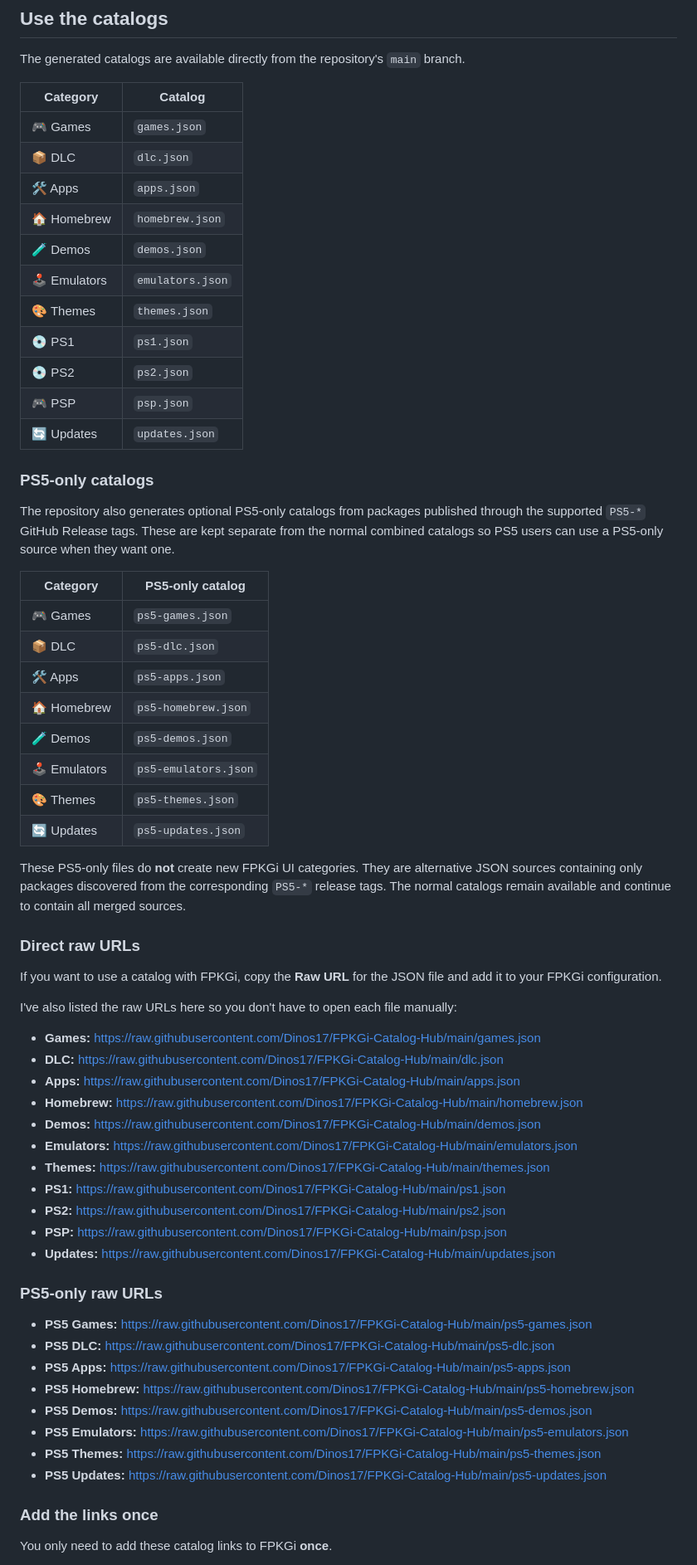
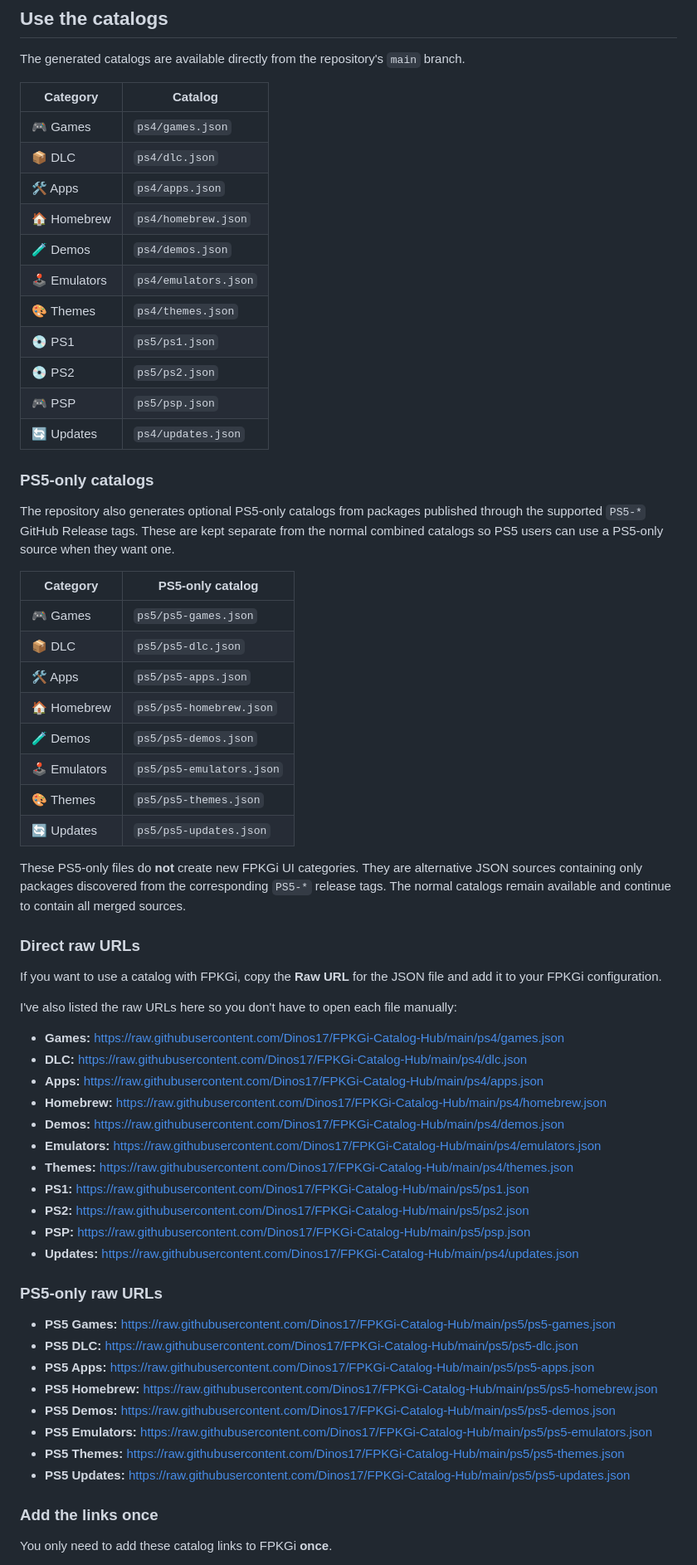
Before and after one commit to Dinos17/FPKGi-Catalog-Hub, a Markdown page: README.md, the part around one of its changes. Shown at 83% size. Rendered like a GitHub page.

Commit message:
Update README catalog paths

```diff
--- a/README.md
+++ b/README.md
@@ -233,17 +233,17 @@ The generated catalogs are available directly from the repository's `main` branc
 
 | Category | Catalog |
 |---|---|
-| 🎮 Games | `games.json` |
-| 📦 DLC | `dlc.json` |
-| 🛠️ Apps | `apps.json` |
-| 🏠 Homebrew | `homebrew.json` |
-| 🧪 Demos | `demos.json` |
-| 🕹️ Emulators | `emulators.json` |
-| 🎨 Themes | `themes.json` |
-| 💿 PS1 | `ps1.json` |
-| 💿 PS2 | `ps2.json` |
-| 🎮 PSP | `psp.json` |
-| 🔄 Updates | `updates.json` |
+| 🎮 Games | `ps4/games.json` |
+| 📦 DLC | `ps4/dlc.json` |
+| 🛠️ Apps | `ps4/apps.json` |
+| 🏠 Homebrew | `ps4/homebrew.json` |
+| 🧪 Demos | `ps4/demos.json` |
+| 🕹️ Emulators | `ps4/emulators.json` |
+| 🎨 Themes | `ps4/themes.json` |
+| 💿 PS1 | `ps5/ps1.json` |
+| 💿 PS2 | `ps5/ps2.json` |
+| 🎮 PSP | `ps5/psp.json` |
+| 🔄 Updates | `ps4/updates.json` |
 
 ### PS5-only catalogs
 
@@ -251,14 +251,14 @@ The repository also generates optional PS5-only catalogs from packages published
 
 | Category | PS5-only catalog |
 |---|---|
-| 🎮 Games | `ps5-games.json` |
-| 📦 DLC | `ps5-dlc.json` |
-| 🛠️ Apps | `ps5-apps.json` |
-| 🏠 Homebrew | `ps5-homebrew.json` |
-| 🧪 Demos | `ps5-demos.json` |
-| 🕹️ Emulators | `ps5-emulators.json` |
-| 🎨 Themes | `ps5-themes.json` |
-| 🔄 Updates | `ps5-updates.json` |
+| 🎮 Games | `ps5/ps5-games.json` |
+| 📦 DLC | `ps5/ps5-dlc.json` |
+| 🛠️ Apps | `ps5/ps5-apps.json` |
+| 🏠 Homebrew | `ps5/ps5-homebrew.json` |
+| 🧪 Demos | `ps5/ps5-demos.json` |
+| 🕹️ Emulators | `ps5/ps5-emulators.json` |
+| 🎨 Themes | `ps5/ps5-themes.json` |
+| 🔄 Updates | `ps5/ps5-updates.json` |
 
 These PS5-only files do **not** create new FPKGi UI categories. They are alternative JSON sources containing only packages discovered from the corresponding `PS5-*` release tags. The normal catalogs remain available and continue to contain all merged sources.
 
@@ -268,28 +268,28 @@ If you want to use a catalog with FPKGi, copy the **Raw URL** for the JSON file
 
 I've also listed the raw URLs here so you don't have to open each file manually:
 
-- **Games:** https://raw.githubusercontent.com/Dinos17/FPKGi-Catalog-Hub/main/games.json
-- **DLC:** https://raw.githubusercontent.com/Dinos17/FPKGi-Catalog-Hub/main/dlc.json
-- **Apps:** https://raw.githubusercontent.com/Dinos17/FPKGi-Catalog-Hub/main/apps.json
-- **Homebrew:** https://raw.githubusercontent.com/Dinos17/FPKGi-Catalog-Hub/main/homebrew.json
-- **Demos:** https://raw.githubusercontent.com/Dinos17/FPKGi-Catalog-Hub/main/demos.json
-- **Emulators:** https://raw.githubusercontent.com/Dinos17/FPKGi-Catalog-Hub/main/emulators.json
-- **Themes:** https://raw.githubusercontent.com/Dinos17/FPKGi-Catalog-Hub/main/themes.json
-- **PS1:** https://raw.githubusercontent.com/Dinos17/FPKGi-Catalog-Hub/main/ps1.json
-- **PS2:** https://raw.githubusercontent.com/Dinos17/FPKGi-Catalog-Hub/main/ps2.json
-- **PSP:** https://raw.githubusercontent.com/Dinos17/FPKGi-Catalog-Hub/main/psp.json
-- **Updates:** https://raw.githubusercontent.com/Dinos17/FPKGi-Catalog-Hub/main/updates.json
+- **Games:** https://raw.githubusercontent.com/Dinos17/FPKGi-Catalog-Hub/main/ps4/games.json
+- **DLC:** https://raw.githubusercontent.com/Dinos17/FPKGi-Catalog-Hub/main/ps4/dlc.json
+- **Apps:** https://raw.githubusercontent.com/Dinos17/FPKGi-Catalog-Hub/main/ps4/apps.json
+- **Homebrew:** https://raw.githubusercontent.com/Dinos17/FPKGi-Catalog-Hub/main/ps4/homebrew.json
+- **Demos:** https://raw.githubusercontent.com/Dinos17/FPKGi-Catalog-Hub/main/ps4/demos.json
+- **Emulators:** https://raw.githubusercontent.com/Dinos17/FPKGi-Catalog-Hub/main/ps4/emulators.json
+- **Themes:** https://raw.githubusercontent.com/Dinos17/FPKGi-Catalog-Hub/main/ps4/themes.json
+- **PS1:** https://raw.githubusercontent.com/Dinos17/FPKGi-Catalog-Hub/main/ps5/ps1.json
+- **PS2:** https://raw.githubusercontent.com/Dinos17/FPKGi-Catalog-Hub/main/ps5/ps2.json
+- **PSP:** https://raw.githubusercontent.com/Dinos17/FPKGi-Catalog-Hub/main/ps5/psp.json
+- **Updates:** https://raw.githubusercontent.com/Dinos17/FPKGi-Catalog-Hub/main/ps4/updates.json
 
 ### PS5-only raw URLs
 
-- **PS5 Games:** https://raw.githubusercontent.com/Dinos17/FPKGi-Catalog-Hub/main/ps5-games.json
-- **PS5 DLC:** https://raw.githubusercontent.com/Dinos17/FPKGi-Catalog-Hub/main/ps5-dlc.json
-- **PS5 Apps:** https://raw.githubusercontent.com/Dinos17/FPKGi-Catalog-Hub/main/ps5-apps.json
-- **PS5 Homebrew:** https://raw.githubusercontent.com/Dinos17/FPKGi-Catalog-Hub/main/ps5-homebrew.json
-- **PS5 Demos:** https://raw.githubusercontent.com/Dinos17/FPKGi-Catalog-Hub/main/ps5-demos.json
-- **PS5 Emulators:** https://raw.githubusercontent.com/Dinos17/FPKGi-Catalog-Hub/main/ps5-emulators.json
-- **PS5 Themes:** https://raw.githubusercontent.com/Dinos17/FPKGi-Catalog-Hub/main/ps5-themes.json
-- **PS5 Updates:** https://raw.githubusercontent.com/Dinos17/FPKGi-Catalog-Hub/main/ps5-updates.json
+- **PS5 Games:** https://raw.githubusercontent.com/Dinos17/FPKGi-Catalog-Hub/main/ps5/ps5-games.json
+- **PS5 DLC:** https://raw.githubusercontent.com/Dinos17/FPKGi-Catalog-Hub/main/ps5/ps5-dlc.json
+- **PS5 Apps:** https://raw.githubusercontent.com/Dinos17/FPKGi-Catalog-Hub/main/ps5/ps5-apps.json
+- **PS5 Homebrew:** https://raw.githubusercontent.com/Dinos17/FPKGi-Catalog-Hub/main/ps5/ps5-homebrew.json
+- **PS5 Demos:** https://raw.githubusercontent.com/Dinos17/FPKGi-Catalog-Hub/main/ps5/ps5-demos.json
+- **PS5 Emulators:** https://raw.githubusercontent.com/Dinos17/FPKGi-Catalog-Hub/main/ps5/ps5-emulators.json
+- **PS5 Themes:** https://raw.githubusercontent.com/Dinos17/FPKGi-Catalog-Hub/main/ps5/ps5-themes.json
+- **PS5 Updates:** https://raw.githubusercontent.com/Dinos17/FPKGi-Catalog-Hub/main/ps5/ps5-updates.json
 
 ### Add the links once
 
```
Also changed, not shown: other parts of README.md (+22 -22 lines).
